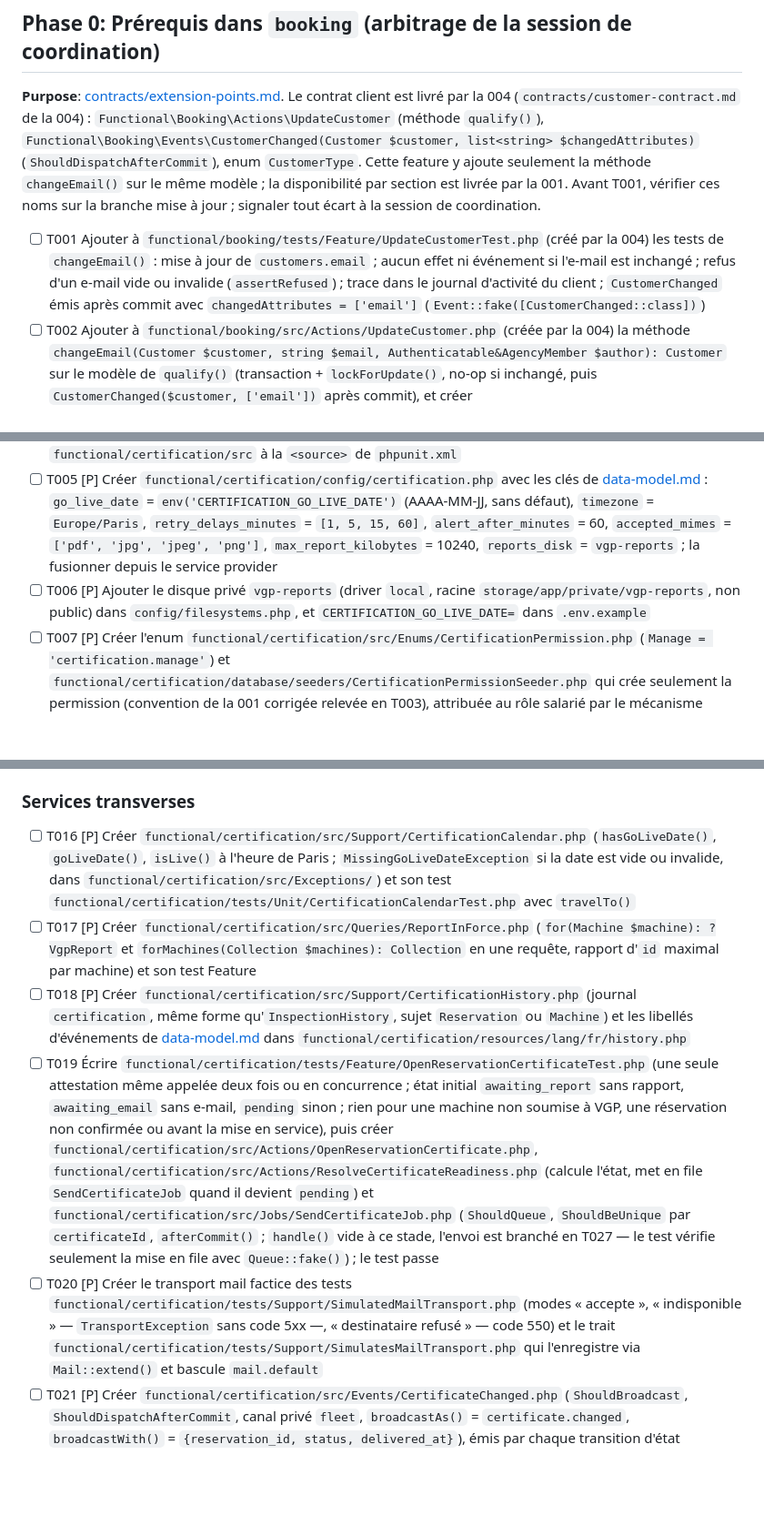
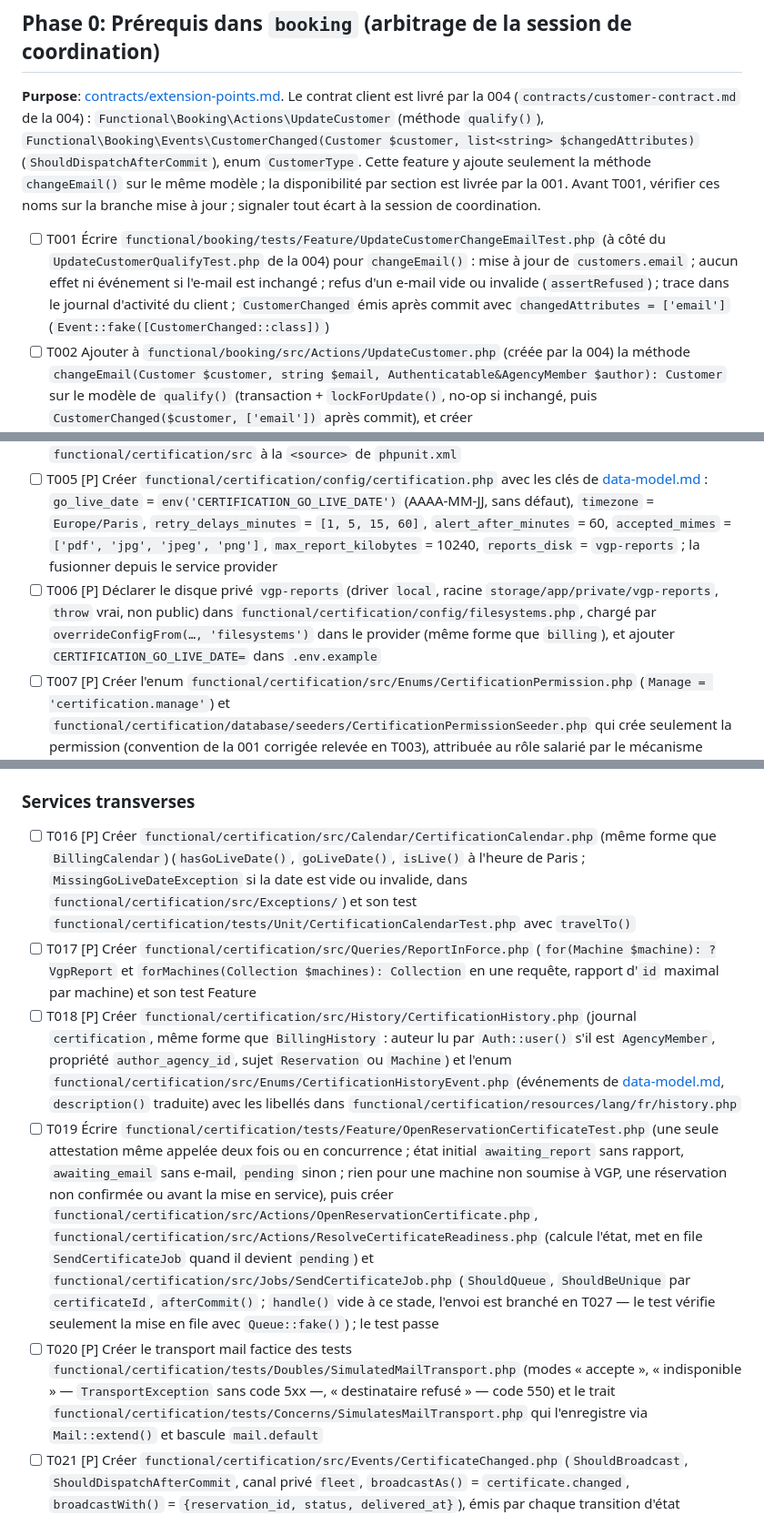
Before and after one commit to XEFIMathieuLM/Vallet-Location, a Markdown page: specs/005-attestation-vgp/tasks.md, 3 parts joined by grey strips. Shown at 91% size. Rendered like a GitHub page; blank space fills up the shorter version.

Commit message:
Adapt the VGP certificate tasks to the final layer conventions

```diff
--- a/specs/005-attestation-vgp/tasks.md
+++ b/specs/005-attestation-vgp/tasks.md
@@ -54,7 +54,7 @@ Celles de la 001 s'appliquent ([tasks.md de la 001](../001-reservation-machines/
 
 **Purpose**: [contracts/extension-points.md](contracts/extension-points.md#demandés-à-la-001-à-livrer-avant-limplémentation). Le contrat client est livré par la 004 (`contracts/customer-contract.md` de la 004) : `Functional\Booking\Actions\UpdateCustomer` (méthode `qualify()`), `Functional\Booking\Events\CustomerChanged(Customer $customer, list<string> $changedAttributes)` (`ShouldDispatchAfterCommit`), enum `CustomerType`. Cette feature y ajoute seulement la méthode `changeEmail()` sur le même modèle ; la disponibilité par section est livrée par la 001. Avant T001, vérifier ces noms sur la branche mise à jour ; signaler tout écart à la session de coordination.
 
-- [ ] T001 Ajouter à `functional/booking/tests/Feature/UpdateCustomerTest.php` (créé par la 004) les tests de `changeEmail()` : mise à jour de `customers.email` ; aucun effet ni événement si l'e-mail est inchangé ; refus d'un e-mail vide ou invalide (`assertRefused`) ; trace dans le journal d'activité du client ; `CustomerChanged` émis après commit avec `changedAttributes = ['email']` (`Event::fake([CustomerChanged::class])`)
+- [ ] T001 Écrire `functional/booking/tests/Feature/UpdateCustomerChangeEmailTest.php` (à côté du `UpdateCustomerQualifyTest.php` de la 004) pour `changeEmail()` : mise à jour de `customers.email` ; aucun effet ni événement si l'e-mail est inchangé ; refus d'un e-mail vide ou invalide (`assertRefused`) ; trace dans le journal d'activité du client ; `CustomerChanged` émis après commit avec `changedAttributes = ['email']` (`Event::fake([CustomerChanged::class])`)
 - [ ] T002 Ajouter à `functional/booking/src/Actions/UpdateCustomer.php` (créée par la 004) la méthode `changeEmail(Customer $customer, string $email, Authenticatable&AgencyMember $author): Customer` sur le modèle de `qualify()` (transaction + `lockForUpdate()`, no-op si inchangé, puis `CustomerChanged($customer, ['email'])` après commit), et créer `functional/booking/src/Exceptions/InvalidCustomerEmailException.php` (`final`, hérite de `RefusalException`) avec ses traductions dans `functional/booking/resources/lang/fr/customers.php` ; T001 passe
 - [ ] T003 Vérifier sur la branche mise à jour que le contrat par section de la 001 (`7423fc9`) est présent dans `functional/booking/src/Extensions/ReservationDetailSections.php` et `functional/booking/src/Livewire/ReservationDetail.php` : `register(string $name, int $position, ReservationTransition $guardedTransition)` et `reservation-transition-readiness` avec `step`, `section`, `is_ready` ; relever aussi `AgencyMember`, `CreatesUsers`, `RecordsAuthorAgency` et la convention des enums de permissions ; signaler tout écart à la session de coordination avant T004
 
@@ -68,7 +68,7 @@ Celles de la 001 s'appliquent ([tasks.md de la 001](../001-reservation-machines/
 
 - [ ] T004 Créer le layer OSDD `functional/certification/` avec les commandes `osdd:*` (`composer.json` LayerManifest dépendant de `functional/booking` et `functional/fleet`, namespace `Functional\Certification\`, `CertificationServiceProvider`, dossiers `src/`, `config/`, `database/{migrations,factories,seeders}/`, `resources/{views,lang/fr}/`, `routes/`, `tests/{Feature,Unit}/`) ; déclarer `functional/certification` dans le `require` et l'`autoload-dev` (`Functional\\Certification\\Tests\\`) du `composer.json` racine, mettre à jour `composer.lock` ; ajouter `functional/certification/{src,database,routes,config}` à `phpstan.neon` et `functional/certification/src` à la `<source>` de `phpunit.xml`
 - [ ] T005 [P] Créer `functional/certification/config/certification.php` avec les clés de [data-model.md](data-model.md#configuration--functionalcertificationconfigcertificationphp) : `go_live_date` = `env('CERTIFICATION_GO_LIVE_DATE')` (AAAA-MM-JJ, sans défaut), `timezone` = `Europe/Paris`, `retry_delays_minutes` = `[1, 5, 15, 60]`, `alert_after_minutes` = 60, `accepted_mimes` = `['pdf', 'jpg', 'jpeg', 'png']`, `max_report_kilobytes` = 10240, `reports_disk` = `vgp-reports` ; la fusionner depuis le service provider
-- [ ] T006 [P] Ajouter le disque privé `vgp-reports` (driver `local`, racine `storage/app/private/vgp-reports`, non public) dans `config/filesystems.php`, et `CERTIFICATION_GO_LIVE_DATE=` dans `.env.example`
+- [ ] T006 [P] Déclarer le disque privé `vgp-reports` (driver `local`, racine `storage/app/private/vgp-reports`, `throw` vrai, non public) dans `functional/certification/config/filesystems.php`, chargé par `overrideConfigFrom(…, 'filesystems')` dans le provider (même forme que `billing`), et ajouter `CERTIFICATION_GO_LIVE_DATE=` dans `.env.example`
 - [ ] T007 [P] Créer l'enum `functional/certification/src/Enums/CertificationPermission.php` (`Manage = 'certification.manage'`) et `functional/certification/database/seeders/CertificationPermissionSeeder.php` qui crée seulement la permission (convention de la 001 corrigée relevée en T003), attribuée au rôle salarié par le mécanisme central de la 001 ; appeler le seeder depuis `database/seeders/DatabaseSeeder.php` ; routes et contrôles utilisent `CertificationPermission::Manage->value`
 
 ---
@@ -95,11 +95,11 @@ Celles de la 001 s'appliquent ([tasks.md de la 001](../001-reservation-machines/
 
 ### Services transverses
 
-- [ ] T016 [P] Créer `functional/certification/src/Support/CertificationCalendar.php` (`hasGoLiveDate()`, `goLiveDate()`, `isLive()` à l'heure de Paris ; `MissingGoLiveDateException` si la date est vide ou invalide, dans `functional/certification/src/Exceptions/`) et son test `functional/certification/tests/Unit/CertificationCalendarTest.php` avec `travelTo()`
+- [ ] T016 [P] Créer `functional/certification/src/Calendar/CertificationCalendar.php` (même forme que `BillingCalendar`) (`hasGoLiveDate()`, `goLiveDate()`, `isLive()` à l'heure de Paris ; `MissingGoLiveDateException` si la date est vide ou invalide, dans `functional/certification/src/Exceptions/`) et son test `functional/certification/tests/Unit/CertificationCalendarTest.php` avec `travelTo()`
 - [ ] T017 [P] Créer `functional/certification/src/Queries/ReportInForce.php` (`for(Machine $machine): ?VgpReport` et `forMachines(Collection $machines): Collection` en une requête, rapport d'`id` maximal par machine) et son test Feature
-- [ ] T018 [P] Créer `functional/certification/src/Support/CertificationHistory.php` (journal `certification`, même forme qu'`InspectionHistory`, sujet `Reservation` ou `Machine`) et les libellés d'événements de [data-model.md](data-model.md#historique) dans `functional/certification/resources/lang/fr/history.php`
+- [ ] T018 [P] Créer `functional/certification/src/History/CertificationHistory.php` (journal `certification`, même forme que `BillingHistory` : auteur lu par `Auth::user()` s'il est `AgencyMember`, propriété `author_agency_id`, sujet `Reservation` ou `Machine`) et l'enum `functional/certification/src/Enums/CertificationHistoryEvent.php` (événements de [data-model.md](data-model.md#historique), `description()` traduite) avec les libellés dans `functional/certification/resources/lang/fr/history.php`
 - [ ] T019 Écrire `functional/certification/tests/Feature/OpenReservationCertificateTest.php` (une seule attestation même appelée deux fois ou en concurrence ; état initial `awaiting_report` sans rapport, `awaiting_email` sans e-mail, `pending` sinon ; rien pour une machine non soumise à VGP, une réservation non confirmée ou avant la mise en service), puis créer `functional/certification/src/Actions/OpenReservationCertificate.php`, `functional/certification/src/Actions/ResolveCertificateReadiness.php` (calcule l'état, met en file `SendCertificateJob` quand il devient `pending`) et `functional/certification/src/Jobs/SendCertificateJob.php` (`ShouldQueue`, `ShouldBeUnique` par `certificateId`, `afterCommit()` ; `handle()` vide à ce stade, l'envoi est branché en T027 — le test vérifie seulement la mise en file avec `Queue::fake()`) ; le test passe
-- [ ] T020 [P] Créer le transport mail factice des tests `functional/certification/tests/Support/SimulatedMailTransport.php` (modes « accepte », « indisponible » — `TransportException` sans code 5xx —, « destinataire refusé » — code 550) et le trait `functional/certification/tests/Support/SimulatesMailTransport.php` qui l'enregistre via `Mail::extend()` et bascule `mail.default`
+- [ ] T020 [P] Créer le transport mail factice des tests `functional/certification/tests/Doubles/SimulatedMailTransport.php` (modes « accepte », « indisponible » — `TransportException` sans code 5xx —, « destinataire refusé » — code 550) et le trait `functional/certification/tests/Concerns/SimulatesMailTransport.php` qui l'enregistre via `Mail::extend()` et bascule `mail.default`
 - [ ] T021 [P] Créer `functional/certification/src/Events/CertificateChanged.php` (`ShouldBroadcast`, `ShouldDispatchAfterCommit`, canal privé `fleet`, `broadcastAs()` = `certificate.changed`, `broadcastWith()` = `{reservation_id, status, delivered_at}`), émis par chaque transition d'état
 
 **Checkpoint**: migrations, modèles, états et ouverture testés ; suite complète verte ; commit de phase.
```
Also changed, not shown: other parts of specs/005-attestation-vgp/tasks.md (+1 -1 lines), specs/005-attestation-vgp/data-model.md (+2 -2 lines), specs/005-attestation-vgp/plan.md (+4 -3 lines).
